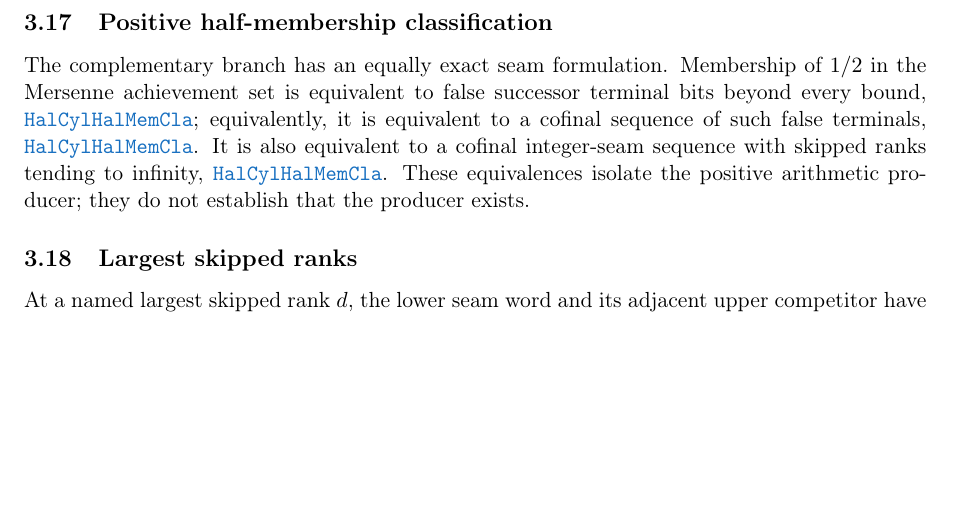
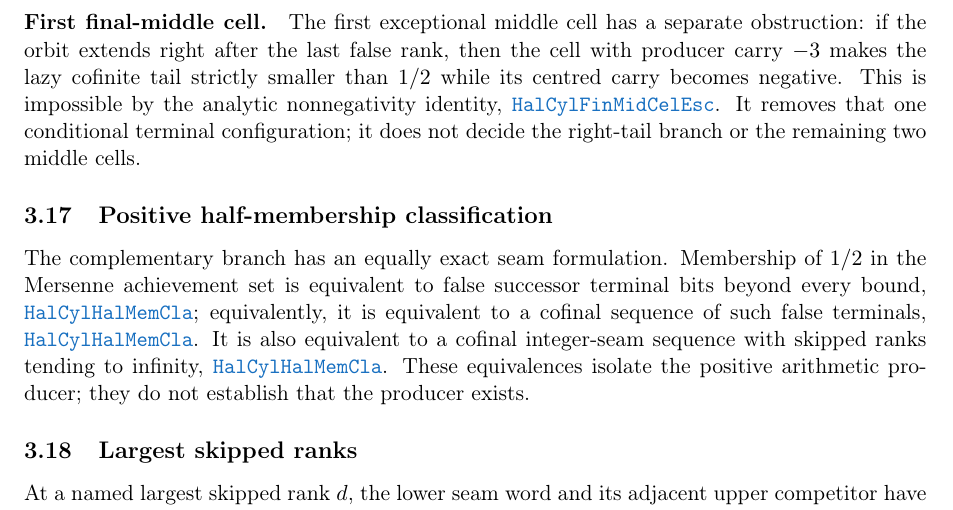
Before and after one commit to wcook04/plectis-lean-erdos249-257, a LaTeX paper (paper/erdos249-257-exposition.tex, which reads paper/module-aliases.tex): part of page 10 of 29, cut at the place of the change, the shorter picture padded with empty space. Compiled offline with pdfLaTeX.

Commit message:
Promote final middle-cell escape

```diff
--- a/paper/erdos249-257-exposition.tex
+++ b/paper/erdos249-257-exposition.tex
@@ -741,6 +741,15 @@ by
 Thus this module gives an exact classification of the nonmembership branch.
 It neither decides whether $1/2$ belongs to the achievement set nor proves
 the universal Erd\H{o}s~\#257 statement.
+
+\paragraph{First final-middle cell.}  The first exceptional middle cell has a
+separate obstruction: if the orbit extends right after the last false rank,
+then the cell with producer carry $-3$ makes the lazy cofinite tail strictly
+smaller than $1/2$ while its centred carry becomes negative.  This is
+impossible by the analytic nonnegativity identity,
+\lrefx{HalfCylinderFinalMiddleCellEscape.lean}{587}{finalMiddleCell_neg_three_not_last}.
+It removes that one conditional terminal configuration; it does not decide
+the right-tail branch or the remaining two middle cells.
 
 \subsection{Positive half-membership classification}\label{res:halfmembership}
 
--- a/paper/module-aliases.tex
+++ b/paper/module-aliases.tex
@@ -37,6 +37,7 @@
 \expandafter\def\csname modulesigil@HalfCylinderBoundaryPulse.lean\endcsname{HalCylBouPul}
 \expandafter\def\csname modulesigil@HalfCylinderConcreteSeamAdapter.lean\endcsname{HalCylConSeaAda}
 \expandafter\def\csname modulesigil@HalfCylinderFatalGapRightTail.lean\endcsname{HalCylFatGapRigTai}
+\expandafter\def\csname modulesigil@HalfCylinderFinalMiddleCellEscape.lean\endcsname{HalCylFinMidCelEsc}
 \expandafter\def\csname modulesigil@HalfCylinderFiniteShadow.lean\endcsname{HalCylFinSha}
 \expandafter\def\csname modulesigil@HalfCylinderFixedTailSocket.lean\endcsname{HalCylFixTaiSoc}
 \expandafter\def\csname modulesigil@HalfCylinderHalfMembershipClassification.lean\endcsname{HalCylHalMemCla}
```
Also changed, not shown: 4 other files.
